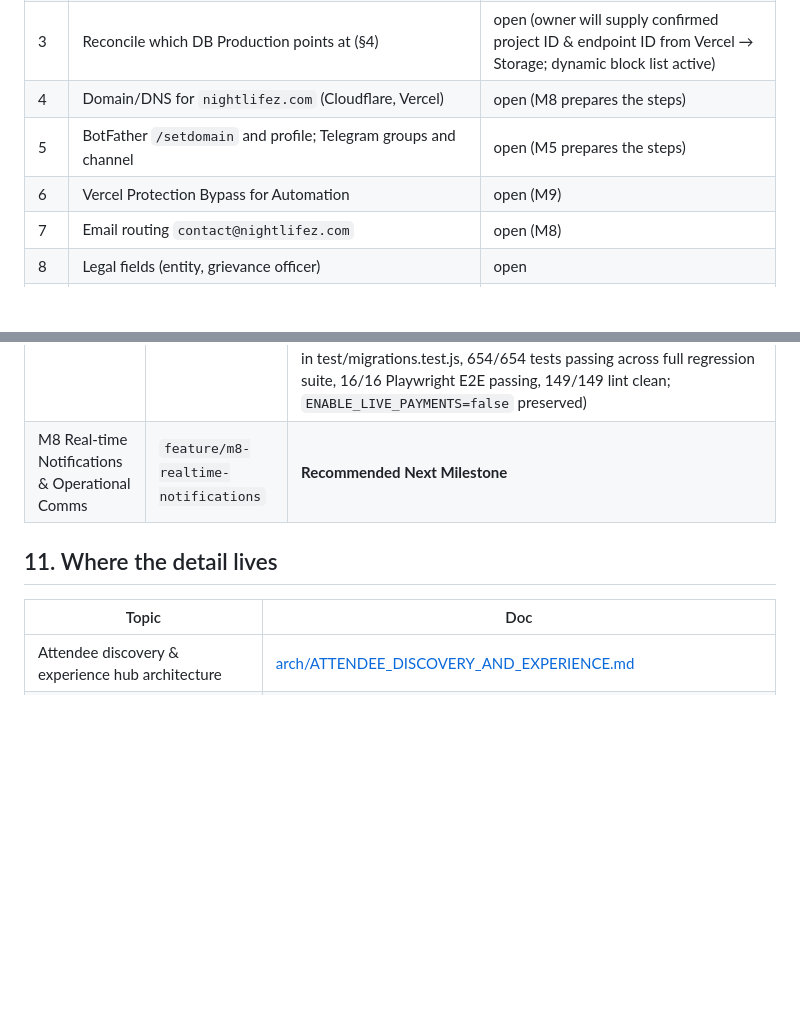
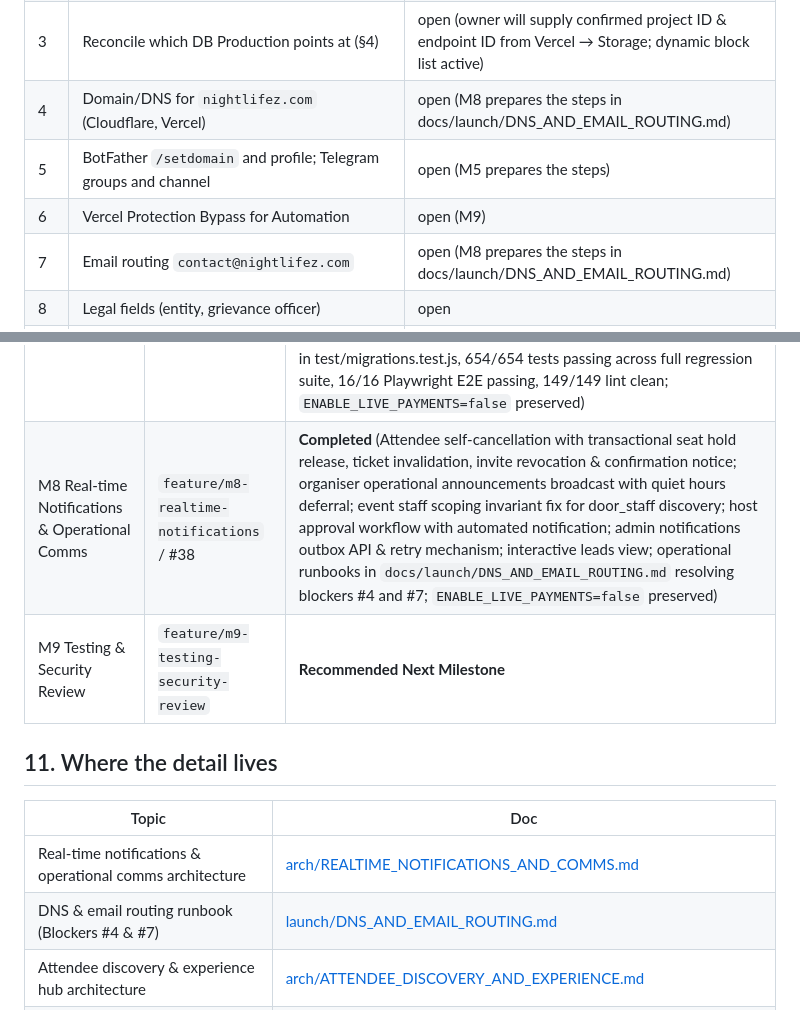
Before and after one commit to Jakuraa/StrangersMeetup, a Markdown page: docs/PROJECT_STATE.md, 2 parts joined by grey strips. Rendered like a GitHub page; blank space fills up the shorter version.

Commit message:
docs(m8): real-time comms architecture, DNS & email routing runbook and roadmap update

```diff
--- a/docs/PROJECT_STATE.md
+++ b/docs/PROJECT_STATE.md
@@ -96,10 +96,10 @@ Rule: only the canonical workspace switches to `launch-mvp`. Milestone branches
 | 1 | Approve merging PR #17 (`launch-mvp` → `main`) and the Production release | open |
 | 2 | Production env vars. Missing as of P0 (2026-11-02, names only): `SESSION_SECRET`, `CRON_SECRET`, `TELEGRAM_BOT_USERNAME`, `TELEGRAM_WEBHOOK_SECRET`, `TG_CHAT_ID_EVENTS`, `ADMIN_BOOTSTRAP_TELEGRAM_ID`, `PUBLIC_SITE_URL`, `SUPPORT_EMAIL`, `LEGAL_ENTITY_NAME`, `GRIEVANCE_OFFICER_NAME`, `GRIEVANCE_EMAIL` (`ENABLE_LIVE_PAYMENTS` unset = off) | open, not re-checked in M1 |
 | 3 | Reconcile which DB Production points at (§4) | open (owner will supply confirmed project ID & endpoint ID from Vercel → Storage; dynamic block list active) |
-| 4 | Domain/DNS for `nightlifez.com` (Cloudflare, Vercel) | open (M8 prepares the steps) |
+| 4 | Domain/DNS for `nightlifez.com` (Cloudflare, Vercel) | open (M8 prepares the steps in docs/launch/DNS_AND_EMAIL_ROUTING.md) |
 | 5 | BotFather `/setdomain` and profile; Telegram groups and channel | open (M5 prepares the steps) |
 | 6 | Vercel Protection Bypass for Automation | open (M9) |
-| 7 | Email routing `contact@nightlifez.com` | open (M8) |
+| 7 | Email routing `contact@nightlifez.com` | open (M8 prepares the steps in docs/launch/DNS_AND_EMAIL_ROUTING.md) |
 | 8 | Legal fields (entity, grievance officer) | open |
 | 9 | Approve the branch/worktree deletions proposed in §9 | **completed / approved** (19 fully merged remote branches archived to `archive/<branch>` tags and deleted from origin; `.claude/worktrees/launch-mvp` preserved as is) |
 | 10 | Decide on the unpushed Phase 5.6/5.7 reports (local commit `bcb4989`): push and archive, or drop | **completed / approved** (`bcb4989` pushed to `origin/fix/preview-recovery-audit`; reports imported into `docs/history/`) |
@@ -177,12 +177,15 @@ Per owner approval on 2026-11-03, each of the 19 fully merged remote branches wa
 | M5 Telegram & Operational Workflows | `feature/m5-telegram-operational-workflows` / #35 | **Completed** (Telegram identity & account linking, event private supergroup isolation without shared global group, operational recovery on /start, transactional outbox notifications with quiet hours, /report moderation workflow with emergency escalation; 16/16 tests in test/telegram-workflows.test.js, 487/487 unit/integration tests pass, ENABLE_LIVE_PAYMENTS=false preserved) |
 | M6 Organiser Workspace, Event Staff & Secure QR Check-in | `feature/m6-organiser-workspace` / #36 | **Completed** (Full organiser workspace with event dashboard, readiness checklist, ticket inventory, guest management, and operational announcements; event-scoped staff roles with organiser, event_manager, door_staff, guest_list_manager, assistant; server-authoritative HMAC-SHA256 signed QR tickets bound to events without leaking attendee PII; mobile-first door check-in scanner with camera QR detection and manual code lookup; atomic duplicate scan and replay prevention; ticket reissue and revocation lifecycle; 15/15 tests in test/m6-organiser-workspace.test.js, 642/642 tests passing across entire regression suite, 145/145 lint clean; `ENABLE_LIVE_PAYMENTS=false` preserved) |
 | M7 Attendee Discovery & Experience Hub | `feature/m7-attendee-experience` / #37 | **Completed** (Personalised attendee discovery feed with transparent, explainable recommendation scoring; location and privacy safeguards with manual city default, explicit device GPS distance bands without venue trilateration, and privacy-preserving mystery venue displays; mobile-first event cards with verified host trust badge, 21+ badge, cancellation and refund policies; multi-facet filtering for category, date range [today, tomorrow, weekend, week, month], price [all, free, paid], and sorting [recommended, trending, date_asc, price_low]; attendee experience hub on /me with booking tabs [all, upcoming, past], saved events / bookmarks lifecycle, and host announcements feed; digital QR pass integration with M6 ticket verification and door check-in status display; 12/12 tests in test/m7-attendee-experience.test.js, 8/8 in test/migrations.test.js, 654/654 tests passing across full regression suite, 16/16 Playwright E2E passing, 149/149 lint clean; `ENABLE_LIVE_PAYMENTS=false` preserved) |
-| M8 Real-time Notifications & Operational Comms | `feature/m8-realtime-notifications` | **Recommended Next Milestone** |
+| M8 Real-time Notifications & Operational Comms | `feature/m8-realtime-notifications` / #38 | **Completed** (Attendee self-cancellation with transactional seat hold release, ticket invalidation, invite revocation & confirmation notice; organiser operational announcements broadcast with quiet hours deferral; event staff scoping invariant fix for door_staff discovery; host approval workflow with automated notification; admin notifications outbox API & retry mechanism; interactive leads view; operational runbooks in `docs/launch/DNS_AND_EMAIL_ROUTING.md` resolving blockers #4 and #7; `ENABLE_LIVE_PAYMENTS=false` preserved) |
+| M9 Testing & Security Review | `feature/m9-testing-security-review` | **Recommended Next Milestone** |
 
 ## 11. Where the detail lives
 
 | Topic | Doc |
 |---|---|
+| Real-time notifications & operational comms architecture | [arch/REALTIME_NOTIFICATIONS_AND_COMMS.md](arch/REALTIME_NOTIFICATIONS_AND_COMMS.md) |
+| DNS & email routing runbook (Blockers #4 & #7) | [launch/DNS_AND_EMAIL_ROUTING.md](launch/DNS_AND_EMAIL_ROUTING.md) |
 | Attendee discovery & experience hub architecture | [arch/ATTENDEE_DISCOVERY_AND_EXPERIENCE.md](arch/ATTENDEE_DISCOVERY_AND_EXPERIENCE.md) |
 | Organiser workspace & QR check-in architecture | [arch/ORGANISER_WORKSPACE_AND_QR_CHECKIN.md](arch/ORGANISER_WORKSPACE_AND_QR_CHECKIN.md) |
 | UPI security audit | [UPI_SECURITY_AUDIT.md](UPI_SECURITY_AUDIT.md) |
```
Also changed, not shown: docs/arch/REALTIME_NOTIFICATIONS_AND_COMMS.md (added, +131 -0 lines), docs/launch/DNS_AND_EMAIL_ROUTING.md (added, +144 -0 lines).
